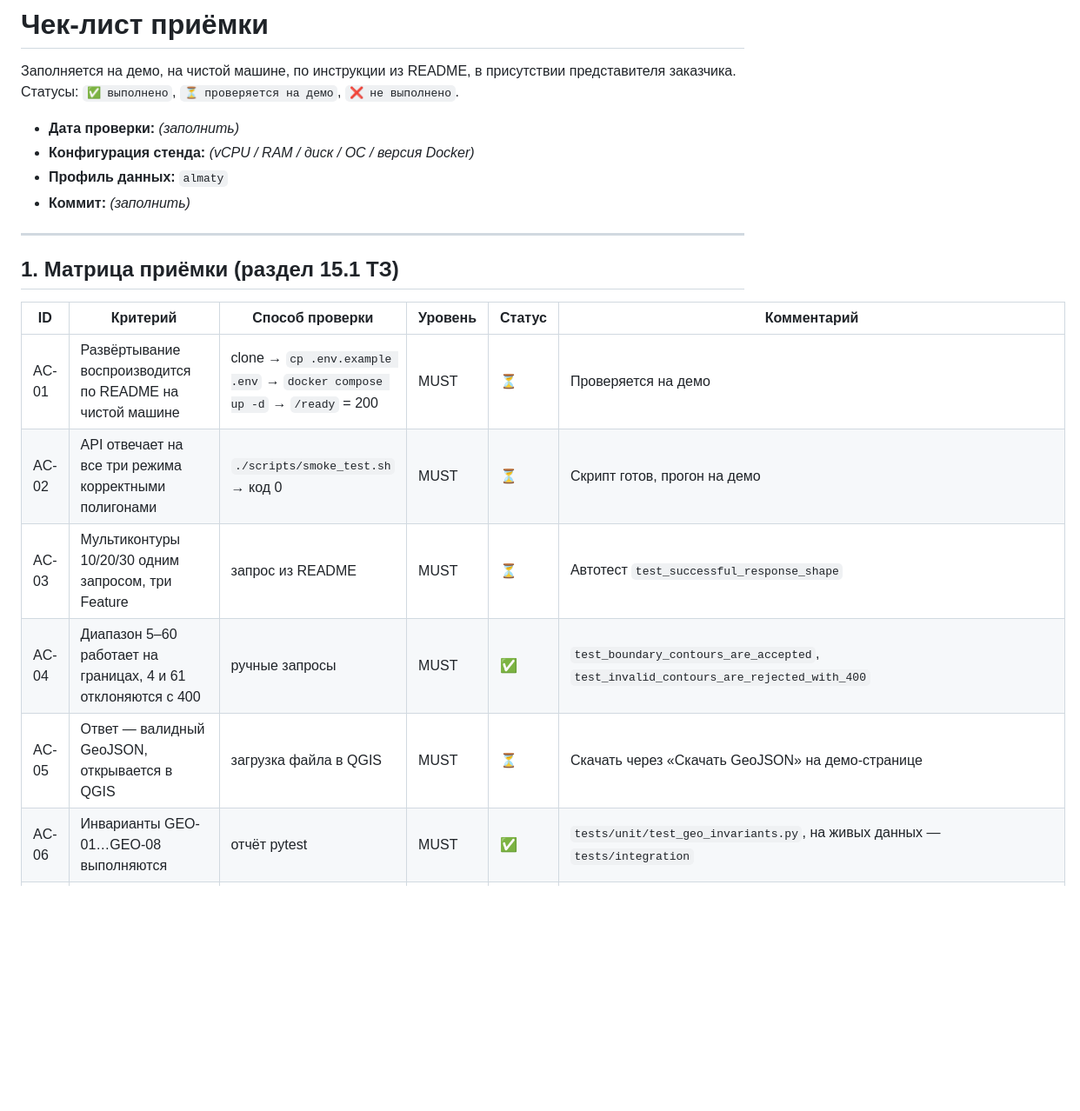
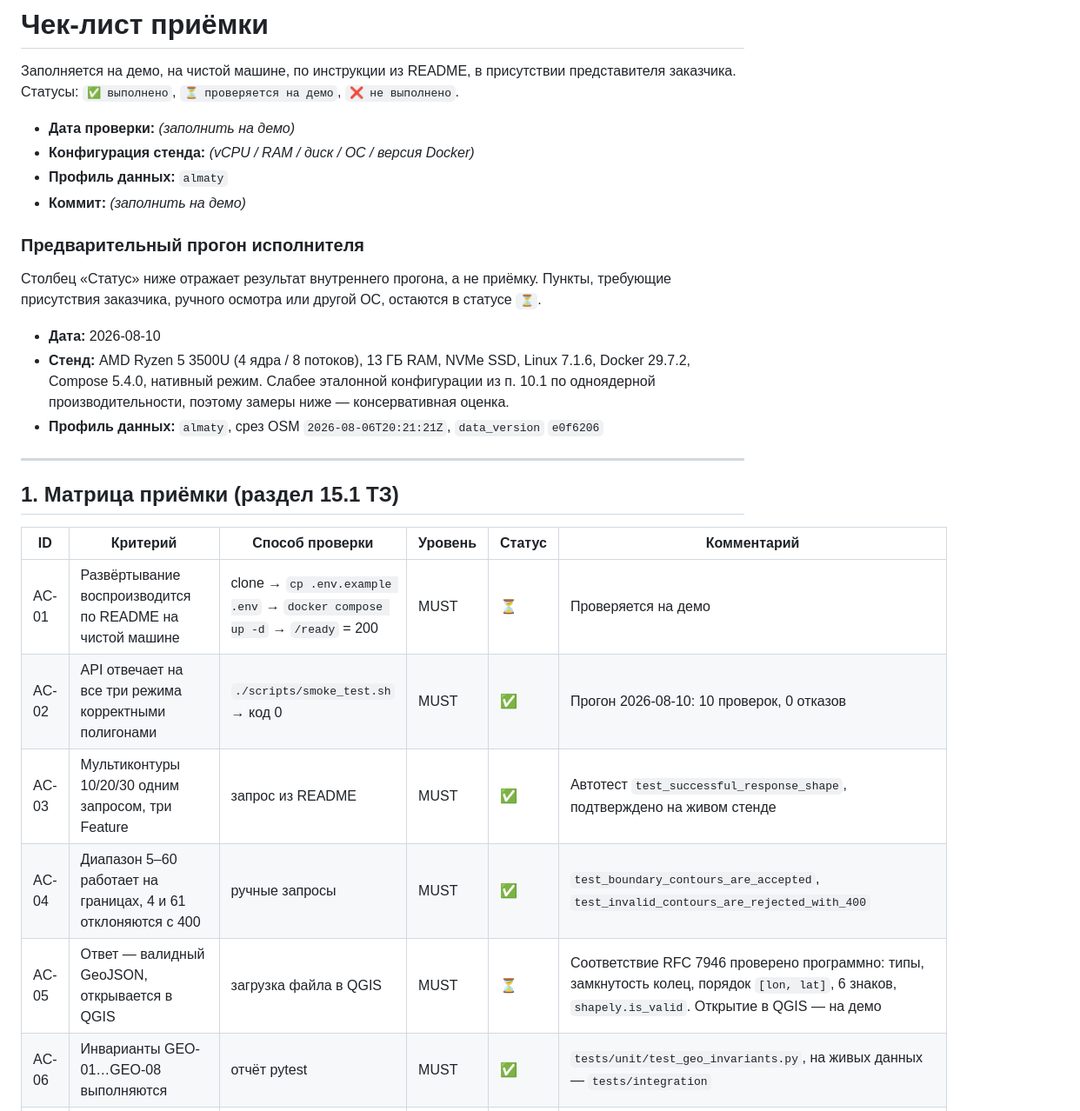
Before and after one commit to gliedabrennung/isochrone_service, a Markdown page: docs/acceptance-checklist.md, the part around one of its changes. Shown at 87% size. Rendered like a GitHub page; blank space fills up the shorter version.

```diff
--- a/docs/acceptance-checklist.md
+++ b/docs/acceptance-checklist.md
@@ -3,10 +3,21 @@
 Заполняется на демо, на чистой машине, по инструкции из README, в присутствии
 представителя заказчика. Статусы: `✅ выполнено`, `⏳ проверяется на демо`, `❌ не выполнено`.
 
-- **Дата проверки:** _(заполнить)_
+- **Дата проверки:** _(заполнить на демо)_
 - **Конфигурация стенда:** _(vCPU / RAM / диск / ОС / версия Docker)_
 - **Профиль данных:** `almaty`
-- **Коммит:** _(заполнить)_
+- **Коммит:** _(заполнить на демо)_
+
+### Предварительный прогон исполнителя
+
+Столбец «Статус» ниже отражает результат внутреннего прогона, а не приёмку. Пункты,
+требующие присутствия заказчика, ручного осмотра или другой ОС, остаются в статусе `⏳`.
+
+- **Дата:** 2026-08-10
+- **Стенд:** AMD Ryzen 5 3500U (4 ядра / 8 потоков), 13 ГБ RAM, NVMe SSD, Linux 7.1.6,
+  Docker 29.7.2, Compose 5.4.0, нативный режим. Слабее эталонной конфигурации из п. 10.1
+  по одноядерной производительности, поэтому замеры ниже — консервативная оценка.
+- **Профиль данных:** `almaty`, срез OSM `2026-08-06T20:21:21Z`, `data_version` `e0f6206`
 
 ---
 
@@ -15,8 +26,8 @@
 | ID | Критерий | Способ проверки | Уровень | Статус | Комментарий |
 |---|---|---|---|---|---|
 | AC-01 | Развёртывание воспроизводится по README на чистой машине | clone → `cp .env.example .env` → `docker compose up -d` → `/ready` = 200 | MUST | ⏳ | Проверяется на демо |
-| AC-02 | API отвечает на все три режима корректными полигонами | `./scripts/smoke_test.sh` → код 0 | MUST | ⏳ | Скрипт готов, прогон на демо |
-| AC-03 | Мультиконтуры 10/20/30 одним запросом, три Feature | запрос из README | MUST | ⏳ | Автотест `test_successful_response_shape` |
+| AC-02 | API отвечает на все три режима корректными полигонами | `./scripts/smoke_test.sh` → код 0 | MUST | ✅ | Прогон 2026-08-10: 10 проверок, 0 отказов |
+| AC-03 | Мультиконтуры 10/20/30 одним запросом, три Feature | запрос из README | MUST | ✅ | Автотест `test_successful_response_shape`, подтверждено на живом стенде |
 | AC-04 | Диапазон 5–60 работает на границах, 4 и 61 отклоняются с 400 | ручные запросы | MUST | ✅ | `test_boundary_contours_are_accepted`, `test_invalid_contours_are_rejected_with_400` |
-| AC-05 | Ответ — валидный GeoJSON, открывается в QGIS | загрузка файла в QGIS | MUST | ⏳ | Скачать через «Скачать GeoJSON» на демо-странице |
+| AC-05 | Ответ — валидный GeoJSON, открывается в QGIS | загрузка файла в QGIS | MUST | ⏳ | Соответствие RFC 7946 проверено программно: типы, замкнутость колец, порядок `[lon, lat]`, 6 знаков, `shapely.is_valid`. Открытие в QGIS — на демо |
 | AC-06 | Инварианты GEO-01…GEO-08 выполняются | отчёт pytest | MUST | ✅ | `tests/unit/test_geo_invariants.py`, на живых данных — `tests/integration` |
```
Also changed, not shown: other parts of docs/acceptance-checklist.md (+32 -17 lines), README.md (+19 -8 lines), docs/ARCHITECTURE.md (+7 -0 lines).
